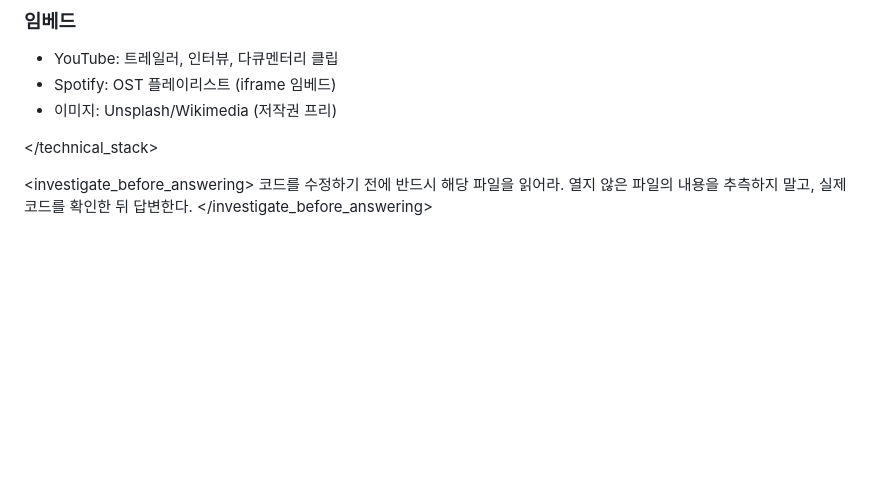
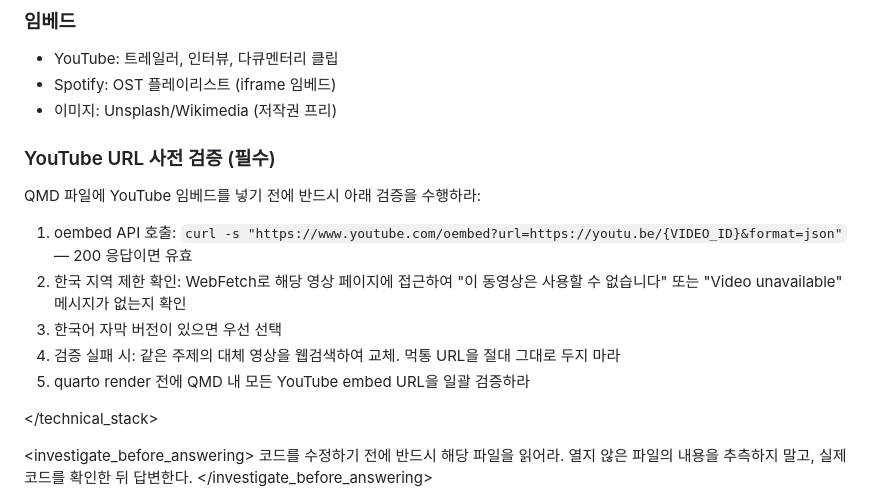
Before and after one commit to waterfirst/culture-voyager, a Markdown page: CLAUDE.md, the part around the change. Rendered like a GitHub page; blank space fills up the shorter version.

Commit message:
Add YouTube URL verification rule to CLAUDE.md
Mandatory pre-render check: oembed API validation + Korea region
availability check for all YouTube embeds. No dead URLs allowed.

Co-Authored-By: Claude Opus 4.6 (1M context) <noreply@anthropic.com>

```diff
--- a/CLAUDE.md
+++ b/CLAUDE.md
@@ -118,6 +118,14 @@ Quarto (.qmd)로 보고서를 렌더링하며, 아래 설정을 따른다:
 - Spotify: OST 플레이리스트 (iframe 임베드)
 - 이미지: Unsplash/Wikimedia (저작권 프리)
 
+### YouTube URL 사전 검증 (필수)
+QMD 파일에 YouTube 임베드를 넣기 전에 반드시 아래 검증을 수행하라:
+1. oembed API 호출: `curl -s "https://www.youtube.com/oembed?url=https://youtu.be/{VIDEO_ID}&format=json"` — 200 응답이면 유효
+2. 한국 지역 제한 확인: WebFetch로 해당 영상 페이지에 접근하여 "이 동영상은 사용할 수 없습니다" 또는 "Video unavailable" 메시지가 없는지 확인
+3. 한국어 자막 버전이 있으면 우선 선택
+4. 검증 실패 시: 같은 주제의 대체 영상을 웹검색하여 교체. 먹통 URL을 절대 그대로 두지 마라
+5. quarto render 전에 QMD 내 모든 YouTube embed URL을 일괄 검증하라
+
 </technical_stack>
 
 <investigate_before_answering>
```
